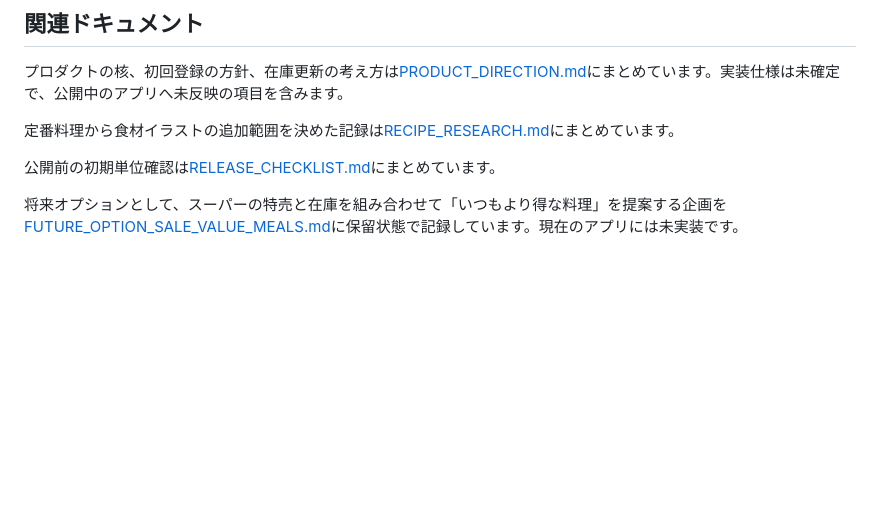
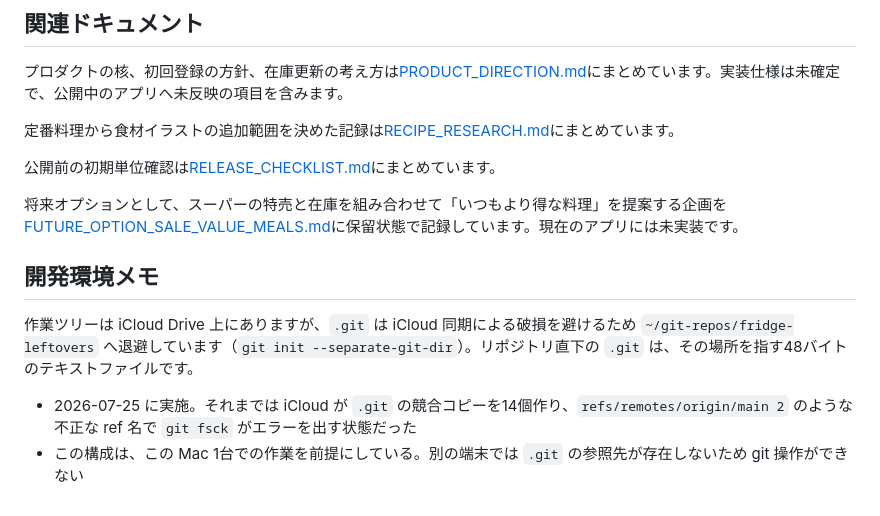
Before and after one commit to aratama-ship-it/fridge-leftovers, a Markdown page: README.md, the part around the change. GitHub-like rendering; blank space fills up the shorter version.

Commit message:
Note the separate git directory setup
iCloud Drive が .git の競合コピーを作り、不正な ref 名で git fsck が
エラーを出す状態だったため、.git だけを ~/git-repos/fridge-leftovers へ
退避した。作業ツリーの場所は変えていない。構成が一見して分かりにくい
ので、経緯と前提を README へ残す。

Co-Authored-By: Claude Opus 5 <noreply@anthropic.com>

```diff
--- a/README.md
+++ b/README.md
@@ -45,3 +45,10 @@
 公開前の初期単位確認は[RELEASE_CHECKLIST.md](RELEASE_CHECKLIST.md)にまとめています。
 
 将来オプションとして、スーパーの特売と在庫を組み合わせて「いつもより得な料理」を提案する企画を[FUTURE_OPTION_SALE_VALUE_MEALS.md](FUTURE_OPTION_SALE_VALUE_MEALS.md)に保留状態で記録しています。現在のアプリには未実装です。
+
+## 開発環境メモ
+
+作業ツリーは iCloud Drive 上にありますが、`.git` は iCloud 同期による破損を避けるため `~/git-repos/fridge-leftovers` へ退避しています（`git init --separate-git-dir`）。リポジトリ直下の `.git` は、その場所を指す48バイトのテキストファイルです。
+
+- 2026-07-25 に実施。それまでは iCloud が `.git` の競合コピーを14個作り、`refs/remotes/origin/main 2` のような不正な ref 名で `git fsck` がエラーを出す状態だった
+- この構成は、この Mac 1台での作業を前提にしている。別の端末では `.git` の参照先が存在しないため git 操作ができない
```
